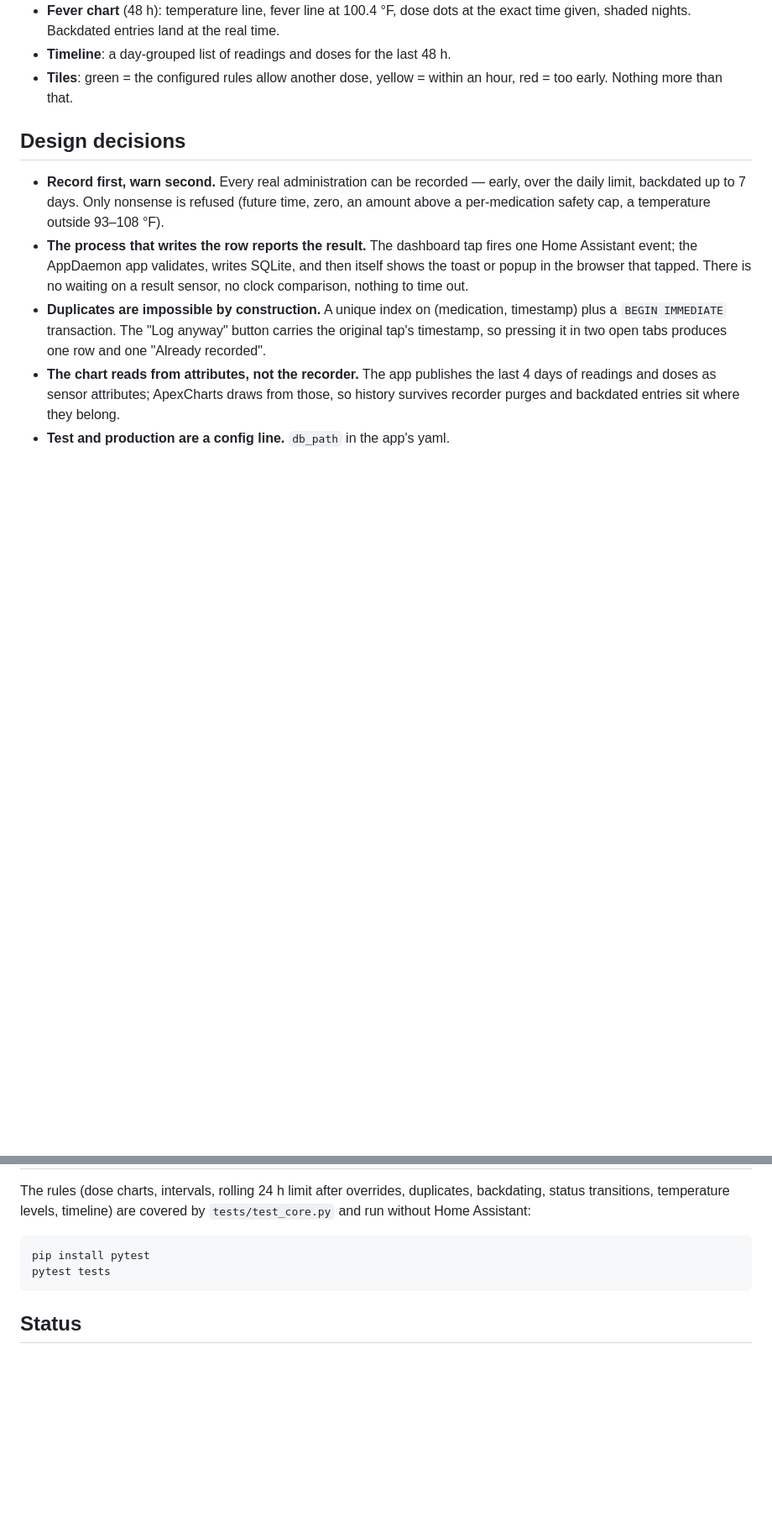
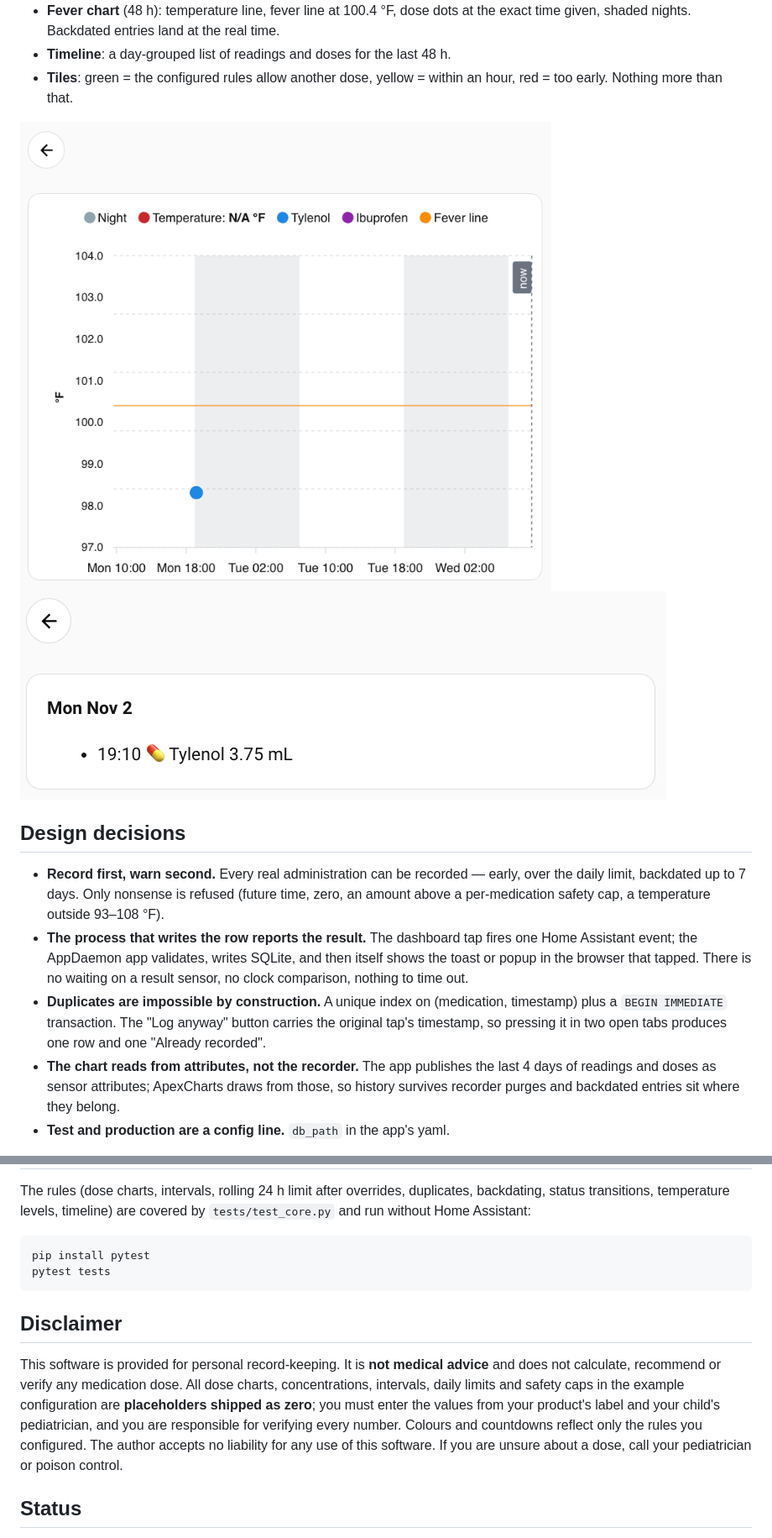
Before and after one commit to lucacanonica/ha-medication-tracker, a Markdown page: README.md, 2 parts joined by grey strips. Shown at 84% size. GitHub-like rendering; pictures changed too: docs/chart.png (added), docs/log.png (added); blank space fills up the shorter version.

Commit message:
Disclaimer, zero placeholder doses, screenshots

````diff
--- a/README.md
+++ b/README.md
@@ -24,6 +25,9 @@ Built for the moment at 3 a.m. when two tired parents are asking "when did we la
 - **Timeline**: a day-grouped list of readings and doses for the last 48 h.
 - **Tiles**: green = the configured rules allow another dose, yellow = within an hour,
   red = too early. Nothing more than that.
+
+![Fever chart](docs/chart.png)
+![Timeline](docs/log.png)
 
 ## Design decisions
 
@@ -114,6 +118,16 @@ pip install pytest
 pytest tests
 ```
 
+## Disclaimer
+
+This software is provided for personal record-keeping. It is **not medical advice** and does not
+calculate, recommend or verify any medication dose. All dose charts, concentrations, intervals,
+daily limits and safety caps in the example configuration are **placeholders shipped as zero**;
+you must enter the values from your product's label and your child's pediatrician, and you are
+responsible for verifying every number. Colours and countdowns reflect only the rules you
+configured. The author accepts no liability for any use of this software. If you are unsure
+about a dose, call your pediatrician or poison control.
+
 ## Status
 
 Running daily in one household since November 2026. Published as a reference, as-is; no
````
Also changed, not shown: other parts of README.md (+4 -3 lines), docs/tiles-panel.png (added), docs/tiles-phone.png (added), 2 other files.
